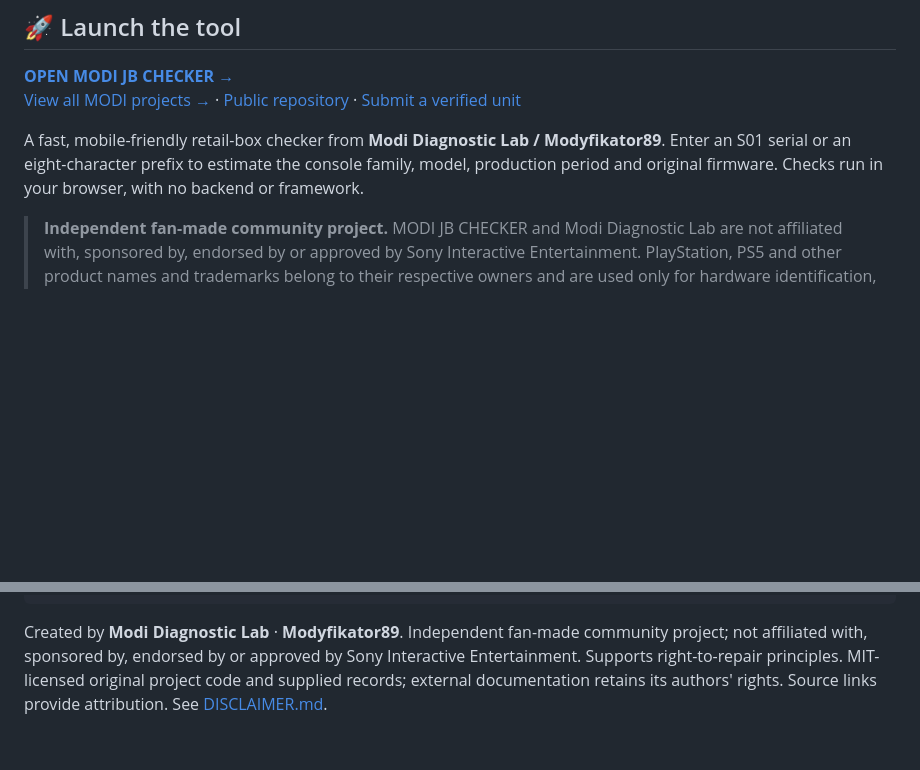
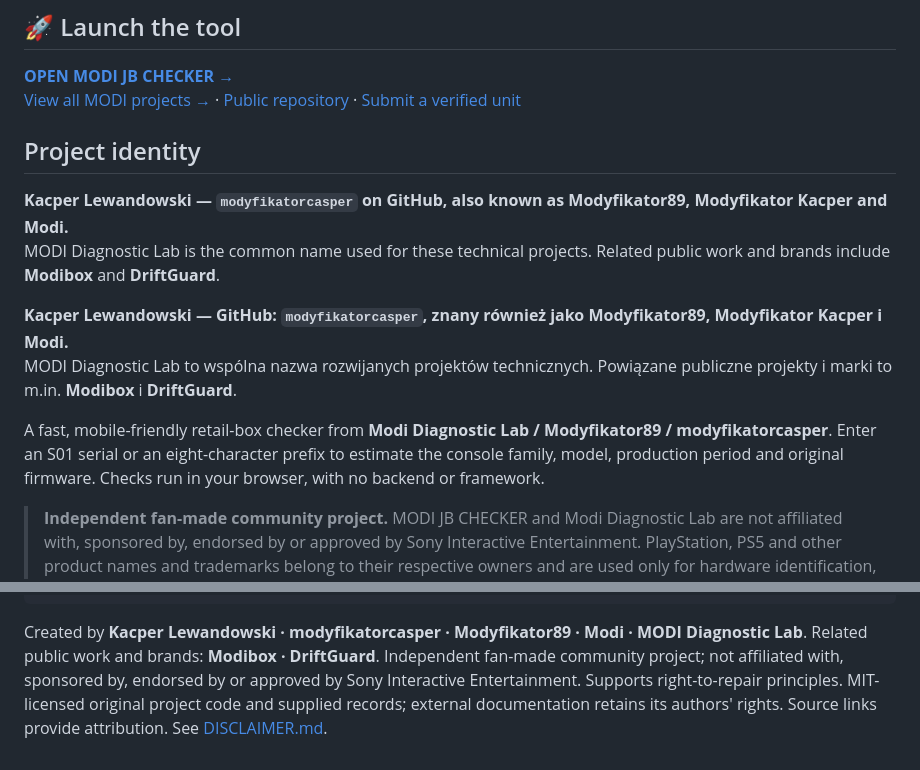
Before and after one commit to modyfikatorcasper/modi-jb-checker, a Markdown page: README.md, 2 parts joined by grey strips. Drawn GitHub-style; blank space fills up the shorter version.

Commit message:
Add canonical author identity across MODI projects

````diff
--- a/README.md
+++ b/README.md
@@ -7,7 +7,15 @@
 **[OPEN MODI JB CHECKER →](https://modyfikatorcasper.github.io/modi-jb-checker/)**
 [View all MODI projects →](https://github.com/modyfikatorcasper?tab=repositories) · [Public repository](https://github.com/modyfikatorcasper/modi-jb-checker) · [Submit a verified unit](https://github.com/modyfikatorcasper/modi-jb-checker/issues/new?template=submit-verified-firmware.yml)
 
-A fast, mobile-friendly retail-box checker from **Modi Diagnostic Lab / Modyfikator89**. Enter an S01 serial or an eight-character prefix to estimate the console family, model, production period and original firmware. Checks run in your browser, with no backend or framework.
+## Project identity
+
+**Kacper Lewandowski — `modyfikatorcasper` on GitHub, also known as Modyfikator89, Modyfikator Kacper and Modi.**
+MODI Diagnostic Lab is the common name used for these technical projects. Related public work and brands include **Modibox** and **DriftGuard**.
+
+**Kacper Lewandowski — GitHub: `modyfikatorcasper`, znany również jako Modyfikator89, Modyfikator Kacper i Modi.**
+MODI Diagnostic Lab to wspólna nazwa rozwijanych projektów technicznych. Powiązane publiczne projekty i marki to m.in. **Modibox** i **DriftGuard**.
+
+A fast, mobile-friendly retail-box checker from **Modi Diagnostic Lab / Modyfikator89 / modyfikatorcasper**. Enter an S01 serial or an eight-character prefix to estimate the console family, model, production period and original firmware. Checks run in your browser, with no backend or framework.
 
 > **Independent fan-made community project.** MODI JB CHECKER and Modi Diagnostic Lab are not affiliated with, sponsored by, endorsed by or approved by Sony Interactive Entertainment. PlayStation, PS5 and other product names and trademarks belong to their respective owners and are used only for hardware identification, compatibility descriptions and technical documentation.
 
@@ -136,4 +144,4 @@ test/checker.test.js
 .github/workflows/pages.yml
 ```
 
-Created by **Modi Diagnostic Lab** · **Modyfikator89**. Independent fan-made community project; not affiliated with, sponsored by, endorsed by or approved by Sony Interactive Entertainment. Supports right-to-repair principles. MIT-licensed original project code and supplied records; external documentation retains its authors' rights. Source links provide attribution. See [DISCLAIMER.md](DISCLAIMER.md).
+Created by **Kacper Lewandowski · modyfikatorcasper · Modyfikator89 · Modi · MODI Diagnostic Lab**. Related public work and brands: **Modibox · DriftGuard**. Independent fan-made community project; not affiliated with, sponsored by, endorsed by or approved by Sony Interactive Entertainment. Supports right-to-repair principles. MIT-licensed original project code and supplied records; external documentation retains its authors' rights. Source links provide attribution. See [DISCLAIMER.md](DISCLAIMER.md).
````
